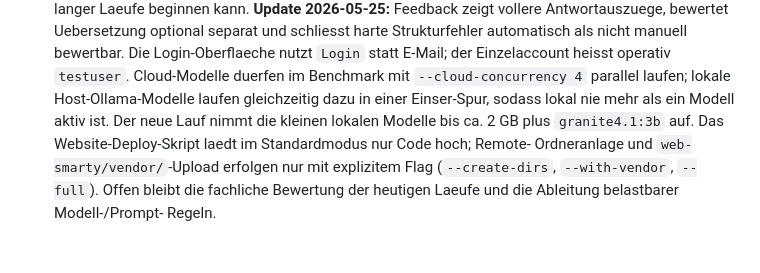
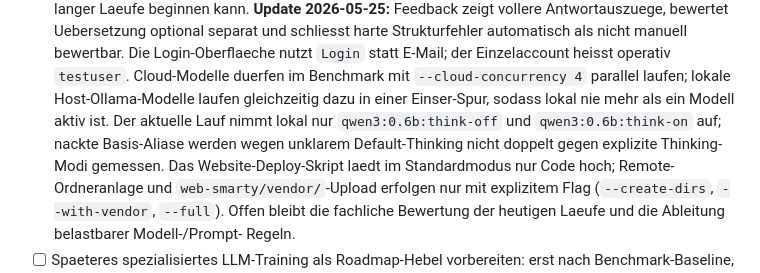
Before and after one commit to TotoBa/CaiLama-Master, a Markdown page: TODO.md, the part around the change. Drawn GitHub-style; blank space fills up the shorter version.

```diff
--- a/TODO.md
+++ b/TODO.md
@@ -202,8 +202,10 @@ Vor Arbeitsbeginn lesen:
   E-Mail; der Einzelaccount heisst operativ `testuser`.
   Cloud-Modelle duerfen im Benchmark mit `--cloud-concurrency 4` parallel
   laufen; lokale Host-Ollama-Modelle laufen gleichzeitig dazu in einer
-  Einser-Spur, sodass lokal nie mehr als ein Modell aktiv ist. Der neue Lauf
-  nimmt die kleinen lokalen Modelle bis ca. 2 GB plus `granite4.1:3b` auf.
+  Einser-Spur, sodass lokal nie mehr als ein Modell aktiv ist. Der aktuelle
+  Lauf nimmt lokal nur `qwen3:0.6b:think-off` und `qwen3:0.6b:think-on` auf;
+  nackte Basis-Aliase werden wegen unklarem Default-Thinking nicht doppelt
+  gegen explizite Thinking-Modi gemessen.
   Das Website-Deploy-Skript laedt im Standardmodus nur Code hoch; Remote-
   Ordneranlage und `web-smarty/vendor/`-Upload erfolgen nur mit explizitem
   Flag (`--create-dirs`, `--with-vendor`, `--full`).
```
Also changed, not shown: docs/benchmarks.md (+7 -8 lines).
